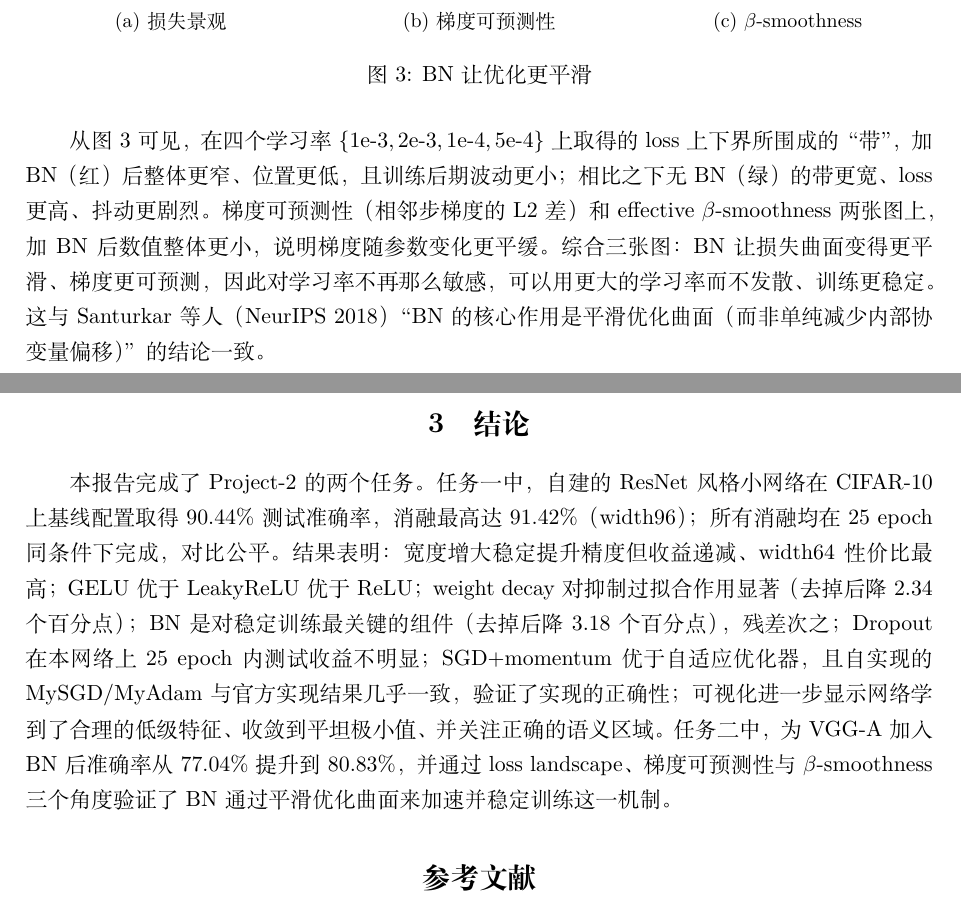
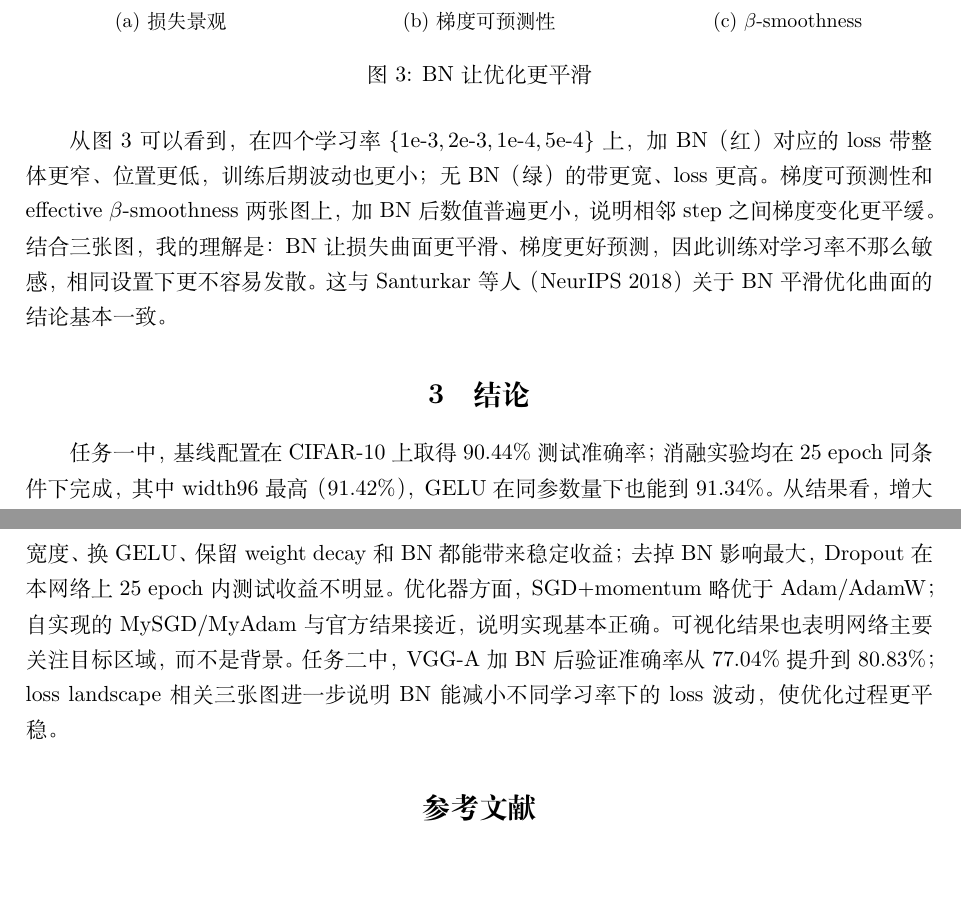
Before and after one commit to Elwaysss/NeuralNetwork_Project2, a LaTeX document (report/report.tex): two parts of pages 5 and 6 of 6, joined at a grey line, cut so that both start at the same text, the shorter picture padded with empty space. Compiled offline with XeLaTeX.

Commit message:
report: 微调措辞与 README 网盘链接，降低模板感
Co-authored-by: Cursor <cursoragent@cursor.com>

```diff
--- a/report/report.tex
+++ b/report/report.tex
@@ -233,23 +234,20 @@ O_{b,c,x,y} = \gamma_c \frac{I_{b,c,x,y}-\mu_c}{\sqrt{\sigma_c^2+\epsilon}} + \b
 \label{fig:landscape}
 \end{figure}
 
-从图~\ref{fig:landscape} 可见，在四个学习率 $\{1\text{e-}3,2\text{e-}3,1\text{e-}4,5\text{e-}4\}$ 上取得的
-loss 上下界所围成的“带”，加 BN（红）后整体更窄、位置更低，且训练后期波动更小；相比之下无 BN（绿）的带
-更宽、loss 更高、抖动更剧烈。梯度可预测性（相邻步梯度的 L2 差）和 effective $\beta$-smoothness 两张图上，
-加 BN 后数值整体更小，说明梯度随参数变化更平缓。综合三张图：BN 让损失曲面变得更平滑、梯度更可预测，
-因此对学习率不再那么敏感，可以用更大的学习率而不发散、训练更稳定。这与 Santurkar 等人（NeurIPS 2018）
-“BN 的核心作用是平滑优化曲面（而非单纯减少内部协变量偏移）”的结论一致。
+从图~\ref{fig:landscape} 可以看到，在四个学习率 $\{1\text{e-}3,2\text{e-}3,1\text{e-}4,5\text{e-}4\}$ 上，
+加 BN（红）对应的 loss 带整体更窄、位置更低，训练后期波动也更小；无 BN（绿）的带更宽、loss 更高。
+梯度可预测性和 effective $\beta$-smoothness 两张图上，加 BN 后数值普遍更小，说明相邻 step 之间梯度变化更平缓。
+结合三张图，我的理解是：BN 让损失曲面更平滑、梯度更好预测，因此训练对学习率不那么敏感，相同设置下更不容易发散。
+这与 Santurkar 等人（NeurIPS 2018）关于 BN 平滑优化曲面的结论基本一致。
 
 \section{结论}
-本报告完成了 Project-2 的两个任务。任务一中，自建的 ResNet 风格小网络在 CIFAR-10 上基线配置取得 90.44\% 测试准确率，
-消融最高达 91.42\%（width96）；所有消融均在 25 epoch 同条件下完成，对比公平。
-结果表明：宽度增大稳定提升精度但收益递减、width64 性价比最高；GELU 优于 LeakyReLU 优于 ReLU；
-weight decay 对抑制过拟合作用显著（去掉后降 2.34 个百分点）；BN 是对稳定训练最关键的组件（去掉后降 3.18 个百分点），
-残差次之；Dropout 在本网络上 25 epoch 内测试收益不明显；SGD+momentum 优于自适应优化器，
-且自实现的 MySGD/MyAdam 与官方实现结果几乎一致，验证了实现的正确性；
-可视化进一步显示网络学到了合理的低级特征、收敛到平坦极小值、并关注正确的语义区域。
-任务二中，为 VGG-A 加入 BN 后准确率从 77.04\% 提升到 80.83\%，并通过 loss landscape、梯度可预测性与
-$\beta$-smoothness 三个角度验证了 BN 通过平滑优化曲面来加速并稳定训练这一机制。
+任务一中，基线配置在 CIFAR-10 上取得 90.44\% 测试准确率；消融实验均在 25 epoch 同条件下完成，
+其中 width96 最高（91.42\%），GELU 在同参数量下也能到 91.34\%。从结果看，增大宽度、换 GELU、
+保留 weight decay 和 BN 都能带来稳定收益；去掉 BN 影响最大，Dropout 在本网络上 25 epoch 内测试收益不明显。
+优化器方面，SGD+momentum 略优于 Adam/AdamW；自实现的 MySGD/MyAdam 与官方结果接近，说明实现基本正确。
+可视化结果也表明网络主要关注目标区域，而不是背景。
+任务二中，VGG-A 加 BN 后验证准确率从 77.04\% 提升到 80.83\%；loss landscape 相关三张图进一步说明
+BN 能减小不同学习率下的 loss 波动，使优化过程更平稳。
 
 \begin{thebibliography}{9}
 \bibitem{pytorch} PyTorch CIFAR-10 tutorial. \url{https://pytorch.org/tutorials/beginner/blitz/cifar10_tutorial.html}
```
Also changed, not shown: README.md, report/report.tex (17 more changed lines).
